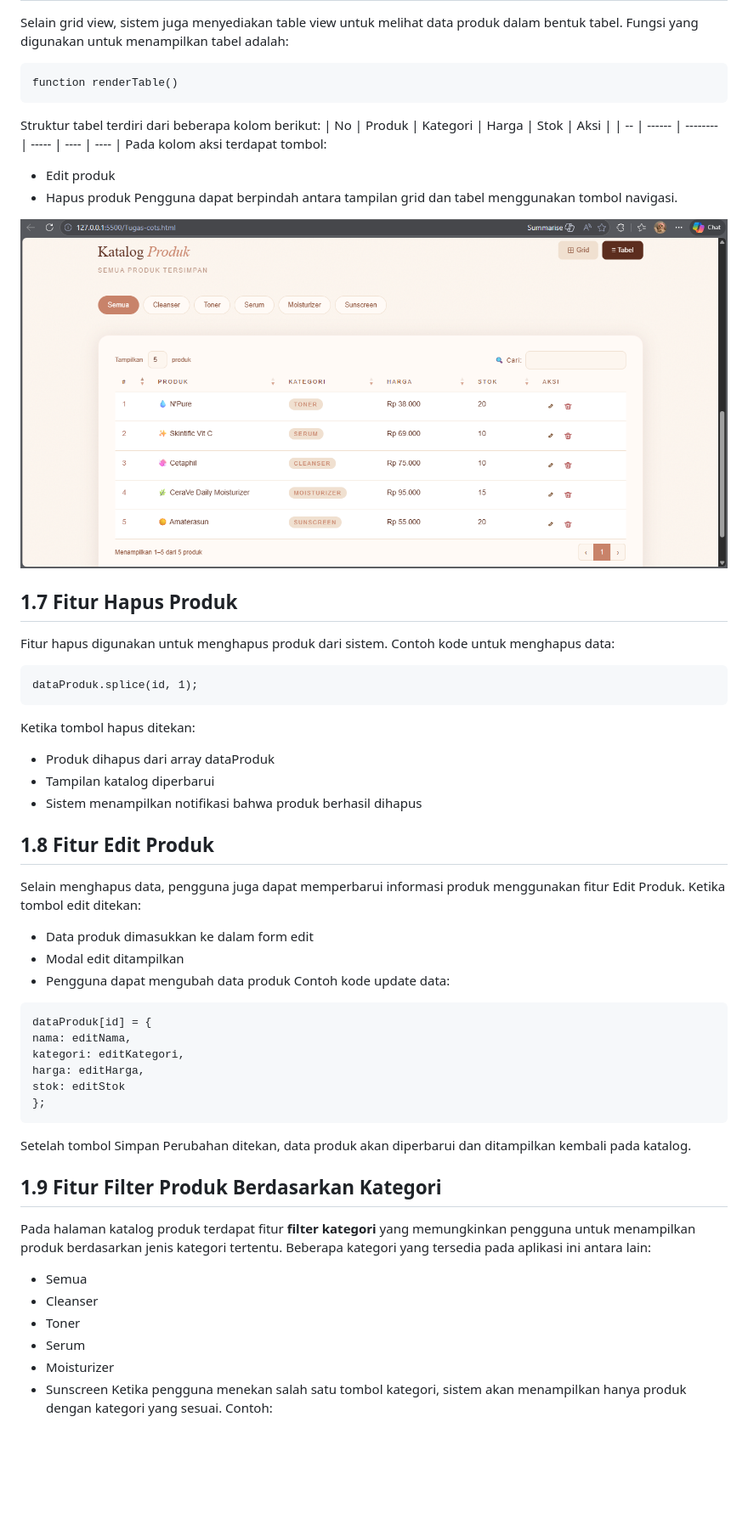
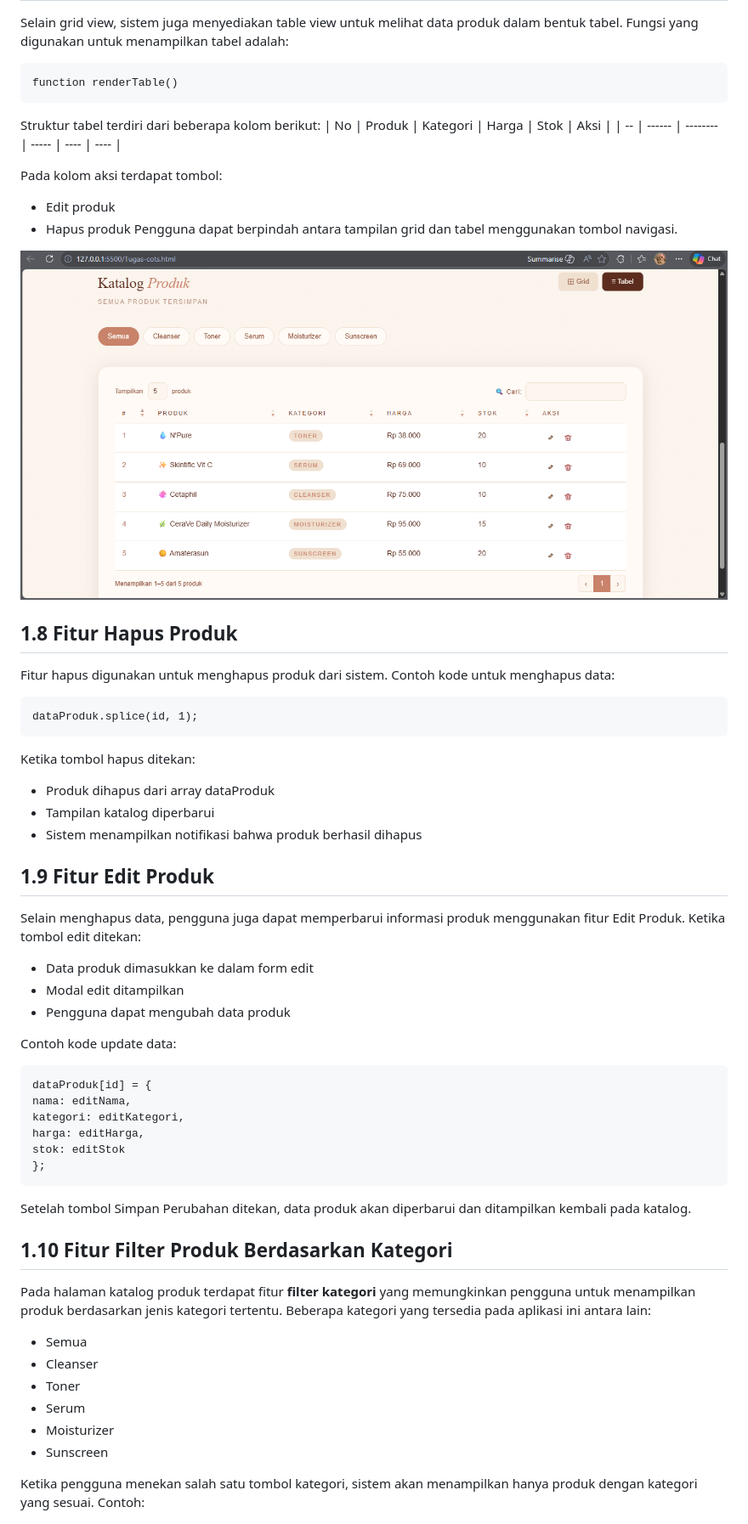
Before and after one commit to Aplikasi-Berbasis-Platform-S1IF-11-01/tugas-cots, a Markdown page: 2311102316_Boutefhika Nuha Ziyadatul Khair/README.md, the part around one of its changes. Shown at 85% size. GitHub-like rendering; blank space fills up the shorter version.

````diff
--- a/2311102316_Boutefhika Nuha Ziyadatul Khair/README.md
+++ b/2311102316_Boutefhika Nuha Ziyadatul Khair/README.md
@@ -191,6 +229,7 @@ function renderTable()
 Struktur tabel terdiri dari beberapa kolom berikut:
 | No | Produk | Kategori | Harga | Stok | Aksi |
 | -- | ------ | -------- | ----- | ---- | ---- |
+
 Pada kolom aksi terdapat tombol:
 * Edit produk
 * Hapus produk
@@ -200,5 +239,5 @@ Pengguna dapat berpindah antara tampilan grid dan tabel menggunakan tombol navig
 
-## 1.7 Fitur Hapus Produk
+## 1.8 Fitur Hapus Produk
 Fitur hapus digunakan untuk menghapus produk dari sistem.
 Contoh kode untuk menghapus data:
 ```
@@ -209,12 +248,13 @@ Ketika tombol hapus ditekan:
 * Tampilan katalog diperbarui
 * Sistem menampilkan notifikasi bahwa produk berhasil dihapus
 
-## 1.8 Fitur Edit Produk
+## 1.9 Fitur Edit Produk
 Selain menghapus data, pengguna juga dapat memperbarui informasi produk menggunakan fitur Edit Produk.
 Ketika tombol edit ditekan:
 * Data produk dimasukkan ke dalam form edit
 * Modal edit ditampilkan
 * Pengguna dapat mengubah data produk
+
 Contoh kode update data:
 ```
 dataProduk[id] = {
@@ -226,7 +266,7 @@ stok: editStok
 ```
 Setelah tombol Simpan Perubahan ditekan, data produk akan diperbarui dan ditampilkan kembali pada katalog.
 
-## 1.9 Fitur Filter Produk Berdasarkan Kategori
+## 1.10 Fitur Filter Produk Berdasarkan Kategori
 Pada halaman katalog produk terdapat fitur **filter kategori** yang memungkinkan pengguna untuk menampilkan produk berdasarkan jenis kategori tertentu.
 Beberapa kategori yang tersedia pada aplikasi ini antara lain:
 - Semua
@@ -235,5 +275,6 @@ Beberapa kategori yang tersedia pada aplikasi ini antara lain:
 - Serum
 - Moisturizer
 - Sunscreen
+
 Ketika pengguna menekan salah satu tombol kategori, sistem akan menampilkan hanya produk dengan kategori yang sesuai. Contoh:
 - Jika tombol **Cleanser** ditekan, maka hanya produk kategori Cleanser yang akan ditampilkan.
````
Also changed, not shown: other parts of 2311102316_Boutefhika Nuha Ziyadatul Khair/README.md (+92 -47 lines).
